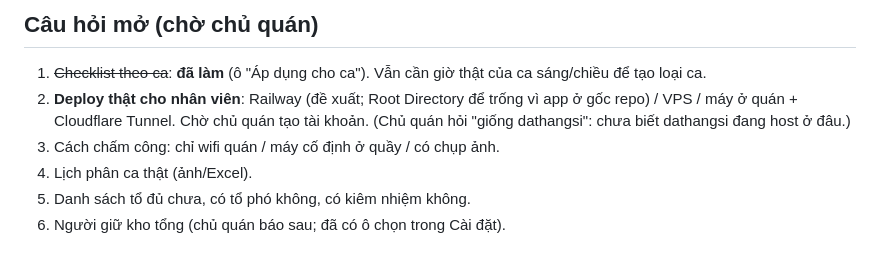
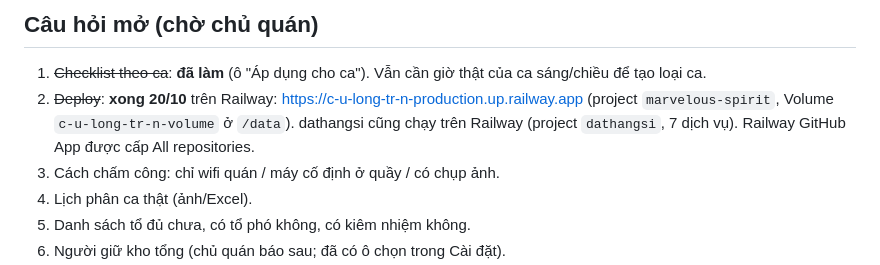
Before and after one commit to trinh240887-maker/C-u-Long-Tr-n, a Markdown page: memory/projects/quanly-quan.md, the part around the change. Drawn GitHub-style.

```diff
--- a/memory/projects/quanly-quan.md
+++ b/memory/projects/quanly-quan.md
@@ -44,7 +44,7 @@ Một app web dùng chung cho cả quán (điện thoại phục vụ, màn hìn
 
 ## Câu hỏi mở (chờ chủ quán)
 1. ~~Checklist theo ca~~: **đã làm** (ô "Áp dụng cho ca"). Vẫn cần giờ thật của ca sáng/chiều để tạo loại ca.
-2. **Deploy thật cho nhân viên**: Railway (đề xuất; Root Directory để trống vì app ở gốc repo) / VPS / máy ở quán + Cloudflare Tunnel. Chờ chủ quán tạo tài khoản. (Chủ quán hỏi "giống dathangsi": chưa biết dathangsi đang host ở đâu.)
+2. ~~Deploy~~: **xong 20/10** trên Railway: https://c-u-long-tr-n-production.up.railway.app (project `marvelous-spirit`, Volume `c-u-long-tr-n-volume` ở `/data`). dathangsi cũng chạy trên Railway (project `dathangsi`, 7 dịch vụ). Railway GitHub App được cấp All repositories.
 3. Cách chấm công: chỉ wifi quán / máy cố định ở quầy / có chụp ảnh.
 4. Lịch phân ca thật (ảnh/Excel).
 5. Danh sách tổ đủ chưa, có tổ phó không, có kiêm nhiệm không.
```
Also changed, not shown: CLAUDE.md (+2 -1 lines), memory/projects/quanly-quyet-dinh.md (+1 -0 lines).
